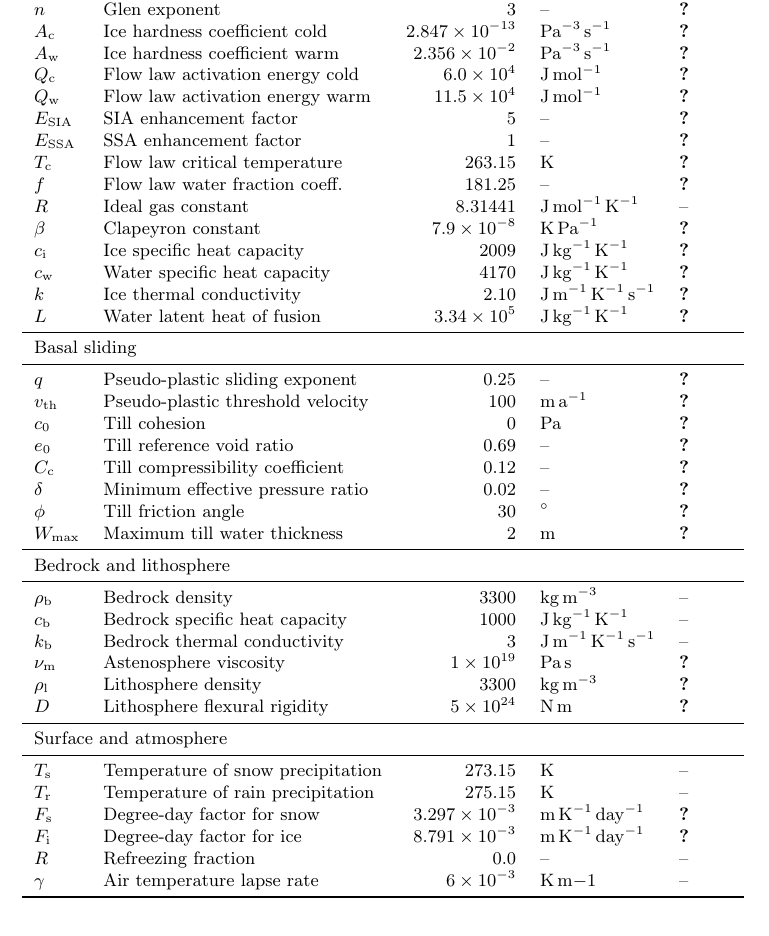
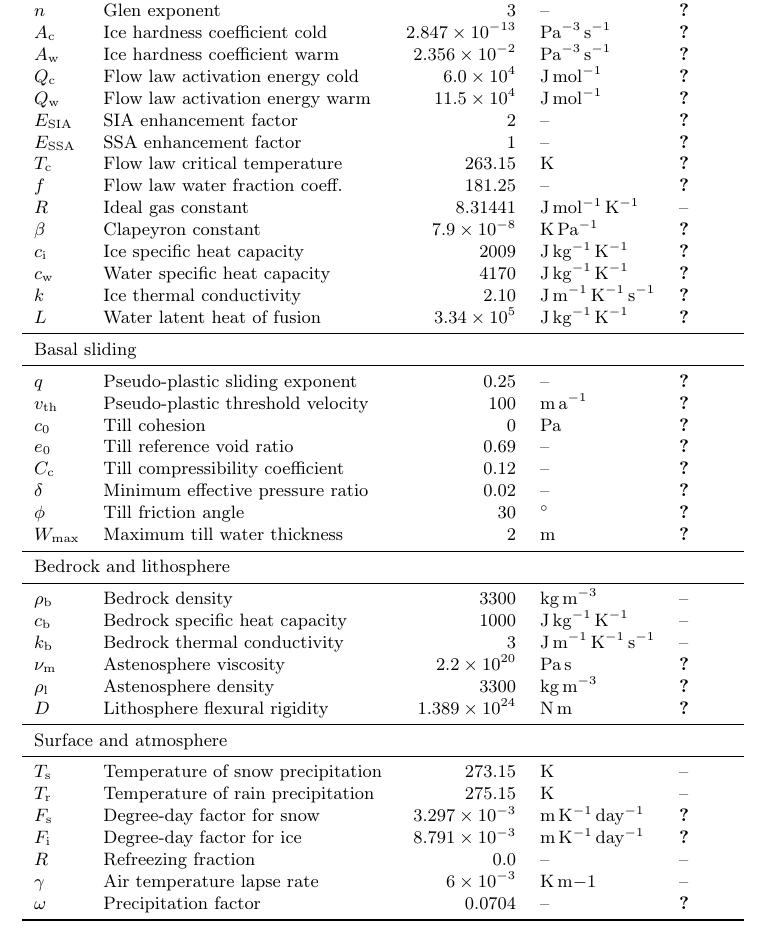
Before and after one commit to juseg/alps, a LaTeX paper (articles/cycle/alps-cycle.tex): part of page 12 of 13, cut so that both start at the same text. Compiled offline with pdfLaTeX.

Commit message:
Update parameter table to alpcyc4 config.

```diff
--- a/articles/cycle/alps-cycle.tex
+++ b/articles/cycle/alps-cycle.tex
@@ -756,7 +756,7 @@
                 & \citet{Cuffey.Paterson.2010} \\
 
         $E_{\text{SIA}}$   & SIA enhancement factor
-                & 5
+                & 2
                 & --
                 & \citet{Cuffey.Paterson.2010} \\
 
@@ -869,19 +869,19 @@
                 & -- \\
 
         $\nu_{\mathrm{m}}$ & Astenosphere viscosity
-                & $1\e{19}$
+                & $2.2\e{20}$
                 & \unit{Pa\,s}
-                & \citet{James.etal.2009} \\
+                & \citet{Mey.etal.2016} \\
 
-        $\rho_{\mathrm{l}}$& Lithosphere density
+        $\rho_{\mathrm{l}}$& Astenosphere density
                 & 3300
                 & \unit{kg\,m^{-3}}
-                & \citet{Lingle.Clark.1985} \\
+                & \citet{Mey.etal.2016} \\
 
         $D$     & Lithosphere flexural rigidity
-                & $5\e{24}$
+                & $1.389\e{24}$
                 & \unit{N\,m}
-                & \citet{Lingle.Clark.1985} \\
+                & \citet{Mey.etal.2016} \\
 
         \midrule
         \multicolumn{2}{l}{{Surface and atmosphere}} \\
@@ -916,6 +916,11 @@
                 & $6\e{-3}$
                 & \unit{K\,m{-1}}
                 & -- \\
+
+        $\omega$& Precipitation factor
+                & 0.0704
+                & --
+                & \citet{Huybrechts.2002} \\
 
         \bottomrule
       \end{tabular}}
```
